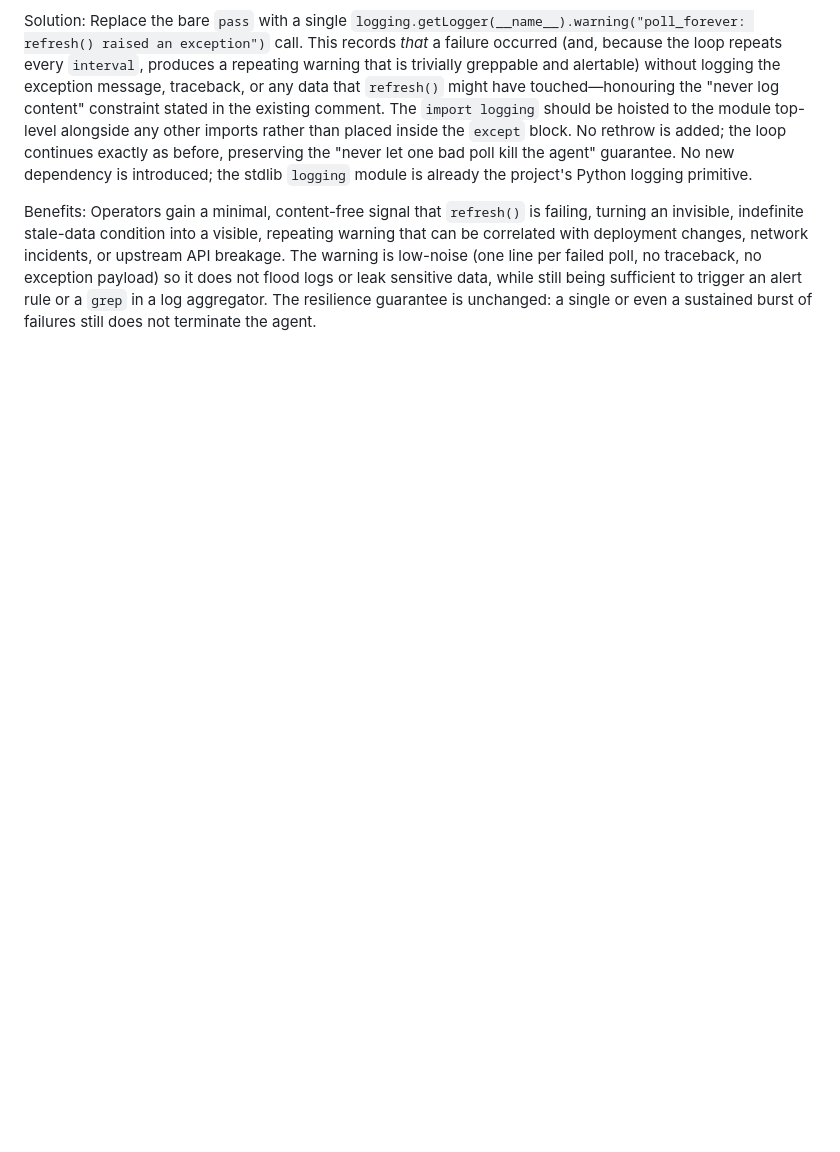
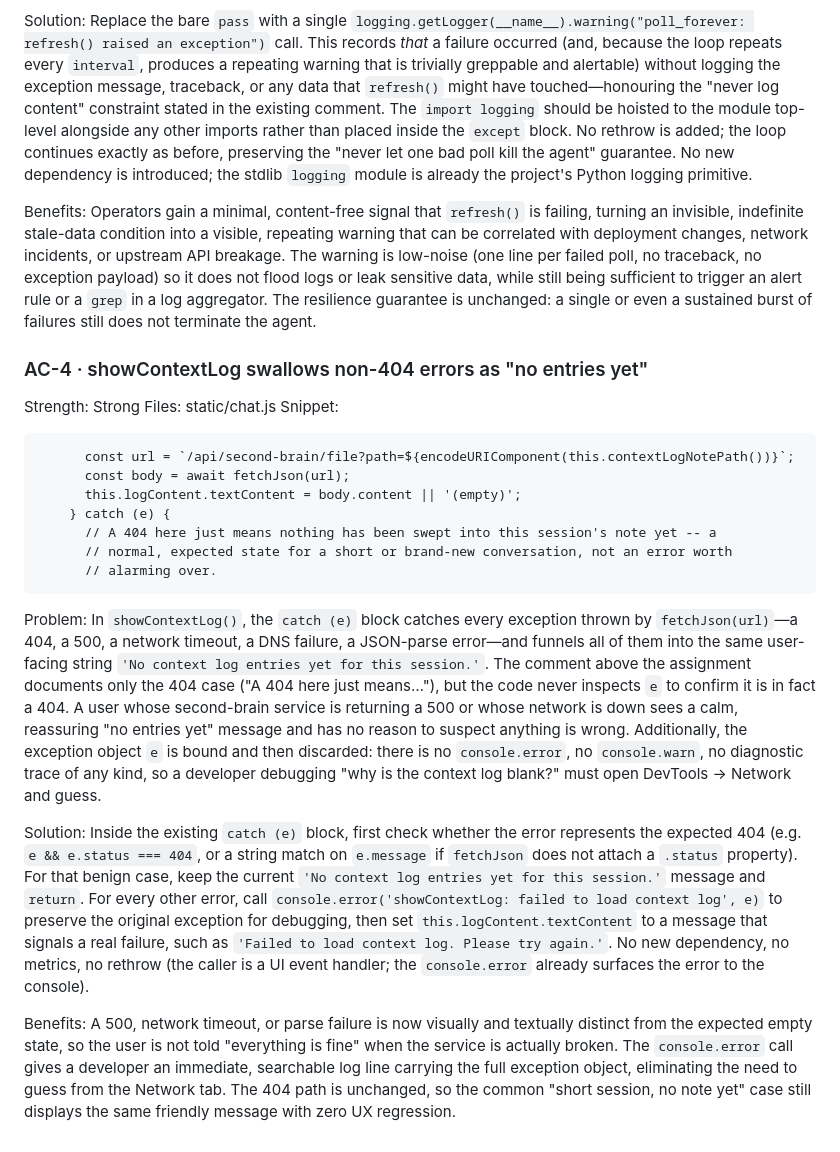
Before and after one commit to Grimmethy/agent-manager-chat-plugin, a Markdown page: Docs/OBSERVABILITY_FIX_CANDIDATES.md, the part around the change. GitHub-like rendering; blank space fills up the shorter version.

Commit message:
Triage batch: 1 candidate-doc update(s)
- Observability triage: silent-catch-block — agent-manager-chat-plugin-am (static/chat.js:339) (task observability-agent-manager-chat-plugin-am-silent-catch-block-static-chat-js-339)

Task-Log: task-logs/observability-agent-manager-chat-plugin-am-silent-catch-block-static-chat-js-339.json

Co-Authored-By: Local Model (qwen3.8-p40:27b-q4_K_M) <noreply@agent-manager.local>

````diff
--- a/Docs/OBSERVABILITY_FIX_CANDIDATES.md
+++ b/Docs/OBSERVABILITY_FIX_CANDIDATES.md
@@ -68,3 +68,26 @@ Replace the bare `pass` with a single `logging.getLogger(__name__).warning("poll
 
 Benefits:
 Operators gain a minimal, content-free signal that `refresh()` is failing, turning an invisible, indefinite stale-data condition into a visible, repeating warning that can be correlated with deployment changes, network incidents, or upstream API breakage. The warning is low-noise (one line per failed poll, no traceback, no exception payload) so it does not flood logs or leak sensitive data, while still being sufficient to trigger an alert rule or a `grep` in a log aggregator. The resilience guarantee is unchanged: a single or even a sustained burst of failures still does not terminate the agent.
+
+### AC-4 · showContextLog swallows non-404 errors as "no entries yet"
+Strength: Strong
+Files: static/chat.js
+Snippet:
+```
+      const url = `/api/second-brain/file?path=${encodeURIComponent(this.contextLogNotePath())}`;
+      const body = await fetchJson(url);
+      this.logContent.textContent = body.content || '(empty)';
+    } catch (e) {
+      // A 404 here just means nothing has been swept into this session's note yet -- a
+      // normal, expected state for a short or brand-new conversation, not an error worth
+      // alarming over.
+```
+
+Problem:
+In `showContextLog()`, the `catch (e)` block catches every exception thrown by `fetchJson(url)`—a 404, a 500, a network timeout, a DNS failure, a JSON-parse error—and funnels all of them into the same user-facing string `'No context log entries yet for this session.'`. The comment above the assignment documents only the 404 case ("A 404 here just means…"), but the code never inspects `e` to confirm it is in fact a 404. A user whose second-brain service is returning a 500 or whose network is down sees a calm, reassuring "no entries yet" message and has no reason to suspect anything is wrong. Additionally, the exception object `e` is bound and then discarded: there is no `console.error`, no `console.warn`, no diagnostic trace of any kind, so a developer debugging "why is the context log blank?" must open DevTools → Network and guess.
+
+Solution:
+Inside the existing `catch (e)` block, first check whether the error represents the expected 404 (e.g. `e && e.status === 404`, or a string match on `e.message` if `fetchJson` does not attach a `.status` property). For that benign case, keep the current `'No context log entries yet for this session.'` message and `return`. For every other error, call `console.error('showContextLog: failed to load context log', e)` to preserve the original exception for debugging, then set `this.logContent.textContent` to a message that signals a real failure, such as `'Failed to load context log. Please try again.'`. No new dependency, no metrics, no rethrow (the caller is a UI event handler; the `console.error` already surfaces the error to the console).
+
+Benefits:
+A 500, network timeout, or parse failure is now visually and textually distinct from the expected empty state, so the user is not told "everything is fine" when the service is actually broken. The `console.error` call gives a developer an immediate, searchable log line carrying the full exception object, eliminating the need to guess from the Network tab. The 404 path is unchanged, so the common "short session, no note yet" case still displays the same friendly message with zero UX regression.
````
